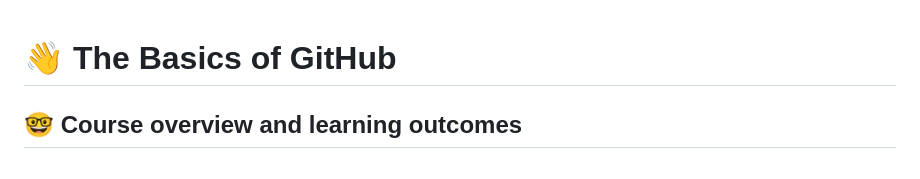
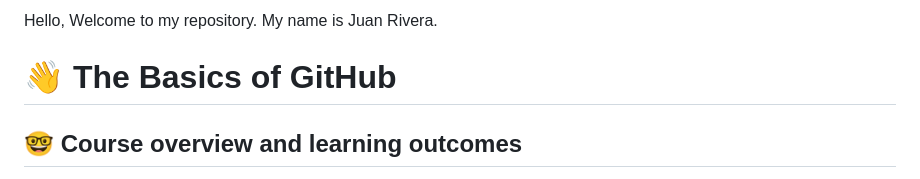
Before and after one commit to cop4808-spring-2023-fullstack-web/cop4808-git-and-github-fundamentals-semco-r, a Markdown page: README.md, the part around the change. Drawn GitHub-style.

```diff
--- a/README.md
+++ b/README.md
@@ -1,3 +1,6 @@
+Hello, Welcome to my repository. My name is Juan Rivera.
+
+
 # :wave: The Basics of GitHub
 
 ## 🤓 Course overview and learning outcomes
```
